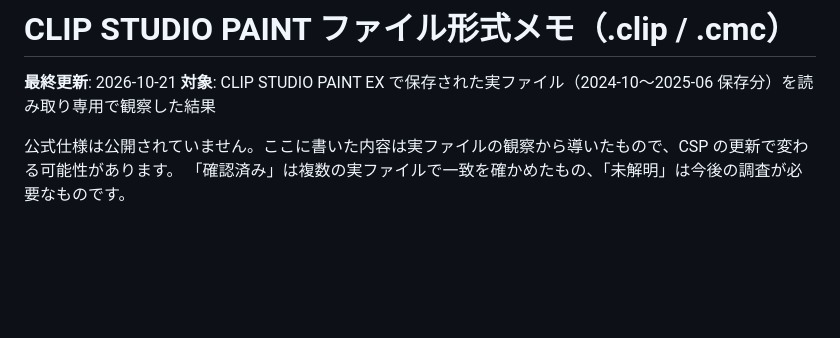
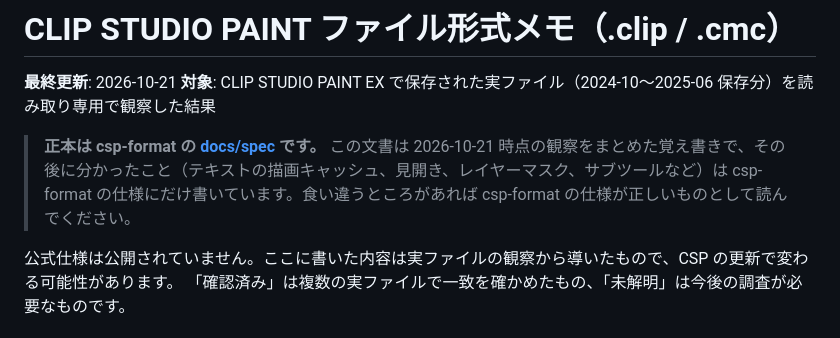
Before and after one commit to nanikasheila/csp-name-splitter, a Markdown page: docs/formats/csp-file-format.md, the part around the change. Rendered like a GitHub page; blank space fills up the shorter version.

```diff
--- a/docs/formats/csp-file-format.md
+++ b/docs/formats/csp-file-format.md
@@ -2,6 +2,8 @@
 
 **最終更新**: 2026-10-21
 **対象**: CLIP STUDIO PAINT EX で保存された実ファイル（2024-10〜2025-06 保存分）を読み取り専用で観察した結果
+
+> **正本は csp-format の [docs/spec](https://github.com/nanikasheila/csp-format/tree/main/docs/spec) です。** この文書は 2026-10-21 時点の観察をまとめた覚え書きで、その後に分かったこと（テキストの描画キャッシュ、見開き、レイヤーマスク、サブツールなど）は csp-format の仕様にだけ書いています。食い違うところがあれば csp-format の仕様が正しいものとして読んでください。
 
 公式仕様は公開されていません。ここに書いた内容は実ファイルの観察から導いたもので、CSP の更新で変わる可能性があります。
 「確認済み」は複数の実ファイルで一致を確かめたもの、「未解明」は今後の調査が必要なものです。
```
Also changed, not shown: README.md (+2 -0 lines).
